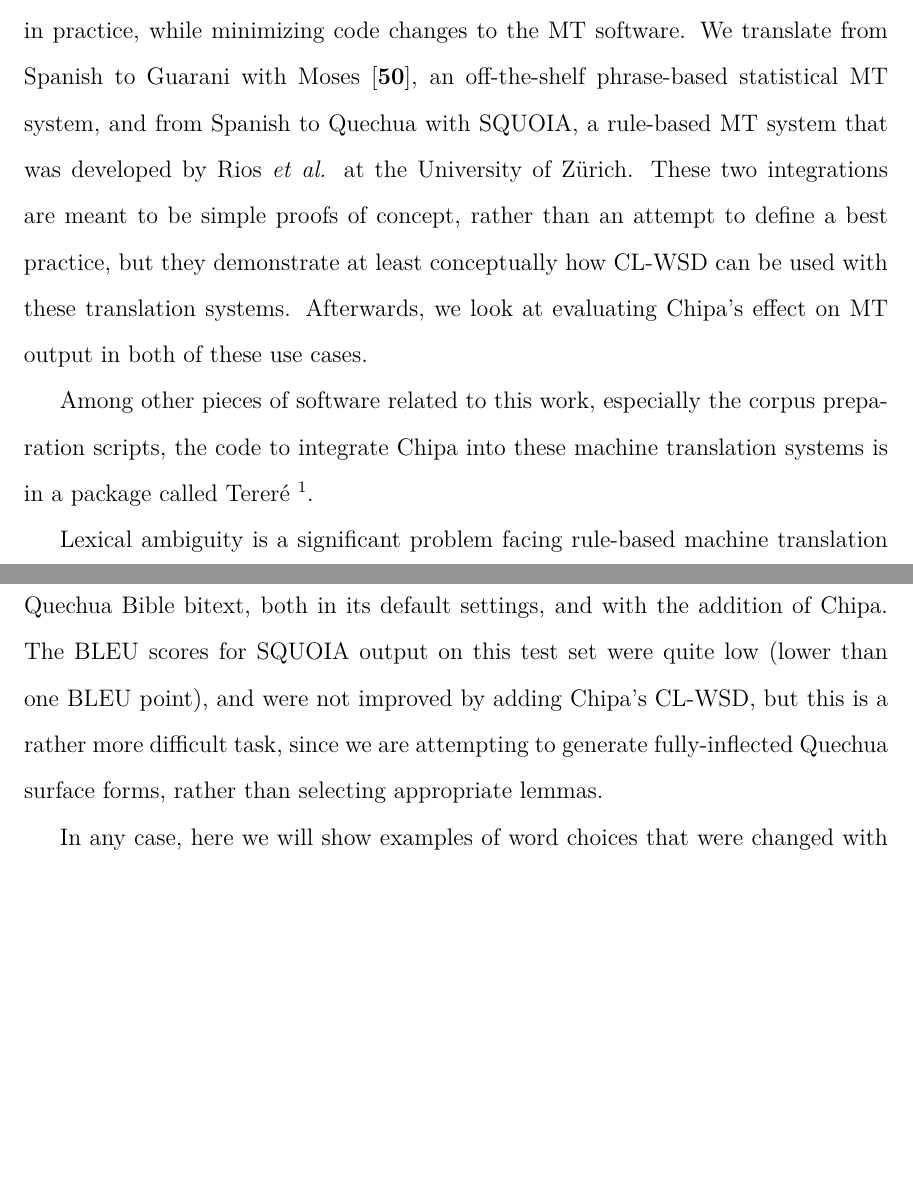
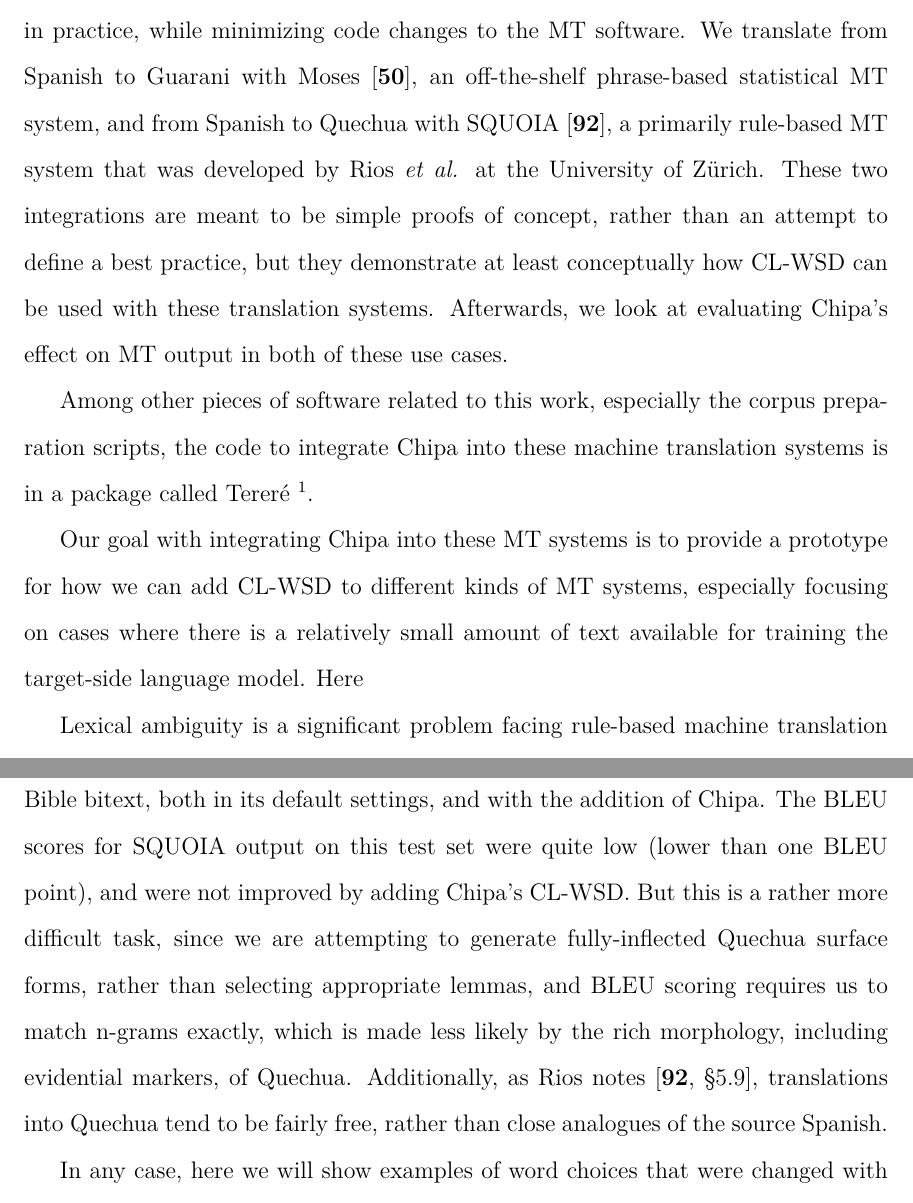
Before and after one commit to alexrudnick/dissertation, a LaTeX thesis (dissertation/dissertation.tex, which reads dissertation/integration.tex): two parts of pages 127 and 134 of 153, joined at a grey line, cut so that both start at the same text, the shorter picture padded with empty space. Compiled offline with XeLaTeX.

Commit message:
adding citation, editing

```diff
--- a/dissertation/integration.tex
+++ b/dissertation/integration.tex
@@ -5,12 +5,12 @@ into running machine translation systems, with the goal of improving lexical
 selection in practice, while minimizing code changes to the MT software. We
 translate from Spanish to Guarani with Moses\cite{koehn-EtAl:2007:PosterDemo},
 an off-the-shelf phrase-based statistical MT system, and from Spanish to
-Quechua with SQUOIA, a rule-based MT system that was developed by Rios \emph{et
-al.} at the University of Zürich. These two integrations are meant to be simple
-proofs of concept, rather than an attempt to define a best practice, but they
-demonstrate at least conceptually how CL-WSD can be used with these translation
-systems. Afterwards, we look at evaluating Chipa's effect on MT output in both
-of these use cases.
+Quechua with SQUOIA\cite{rios2015basic}, a primarily rule-based MT system that
+was developed by Rios \emph{et al.} at the University of Zürich. These two
+integrations are meant to be simple proofs of concept, rather than an attempt
+to define a best practice, but they demonstrate at least conceptually how
+CL-WSD can be used with these translation systems. Afterwards, we look at
+evaluating Chipa's effect on MT output in both of these use cases.
 
 Among other pieces of software related to this work, especially the corpus
 preparation scripts, the code to integrate Chipa into these machine
@@ -18,8 +18,11 @@ translation systems is in a package called Tereré \footnote{Available at
 \url{http://github.com/alexrudnick/terere} ; Tereré is a cold variety of yerba
 mate brewed with ice water; it is a specifically Paraguayan specialty.}.
 
+Our goal with integrating Chipa into these MT systems is to provide a prototype
+for how we can add CL-WSD to different kinds of MT systems, especially focusing
+on cases where there is a relatively small amount of text available for
+training the target-side language model. Here  %% XXX working here
 
-%% XXX stitch all this together
 Lexical ambiguity is a significant problem facing rule-based machine
 translation systems (CITATION NEEDED), as many words have several possible
 translations in a given target language, each of which can be considered a
@@ -274,9 +277,13 @@ translation task, we used SQUOIA to translate a hundred verses sampled from our
 Spanish-Quechua Bible bitext, both in its default settings, and with the
 addition of Chipa. The BLEU scores for SQUOIA output on this test set were
 quite low (lower than one BLEU point), and were not improved by adding Chipa's
-CL-WSD, but this is a rather more difficult task, since we are attempting to
+CL-WSD. But this is a rather more difficult task, since we are attempting to
 generate fully-inflected Quechua surface forms, rather than selecting
-appropriate lemmas.
+appropriate lemmas, and BLEU scoring requires us to match n-grams exactly,
+which is made less likely by the rich morphology, including evidential markers,
+of Quechua. Additionally, as Rios notes \cite[\S 5.9]{rios2015basic},
+translations into Quechua tend to be fairly free, rather than close analogues
+of the source Spanish.
 
 %% TODO: put counts of how many verses changed, and how many of the changes
 %% were clearly good, clearly bad, and unclear from my perspective.
```
Also changed, not shown: dissertation/bibliography.bib (+7 -0 lines).
